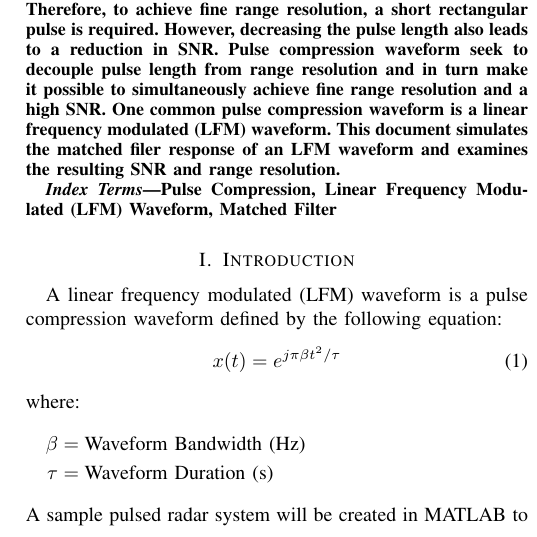
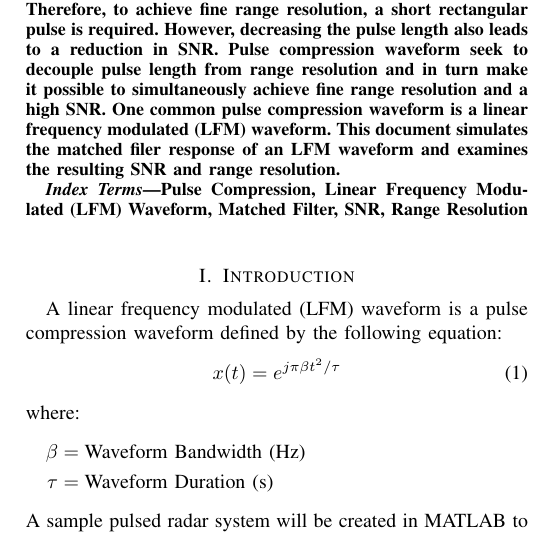
Before and after one commit to osowatzke/radar_matched_filter, a LaTeX paper (Project1_Sowatzke.tex): part of one column of page 1 of 6, cut so that both start at the same text. Compiled offline with pdfLaTeX; a missing font is replaced by an installed copy or a similar font; a LaTeX package or settings file that is missing is left out.

Commit message:
Finalized Latex Document

```diff
--- a/Project1_Sowatzke.tex
+++ b/Project1_Sowatzke.tex
@@ -29,7 +29,7 @@ The range resolution of a rectangular pulse is inversely proportional to the len
 \end{abstract}
 
 \begin{IEEEkeywords}
-Pulse Compression, Linear Frequency Modulated (LFM) Waveform, Matched Filter
+Pulse Compression, Linear Frequency Modulated (LFM) Waveform, Matched Filter, SNR, Range Resolution
 \end{IEEEkeywords}
 \section{Introduction}
 A linear frequency modulated (LFM) waveform is a pulse compression waveform defined by the following equation:
```
Also changed, not shown: Project1_Sowatzke.tex (2 more changed lines), 2 other files.
